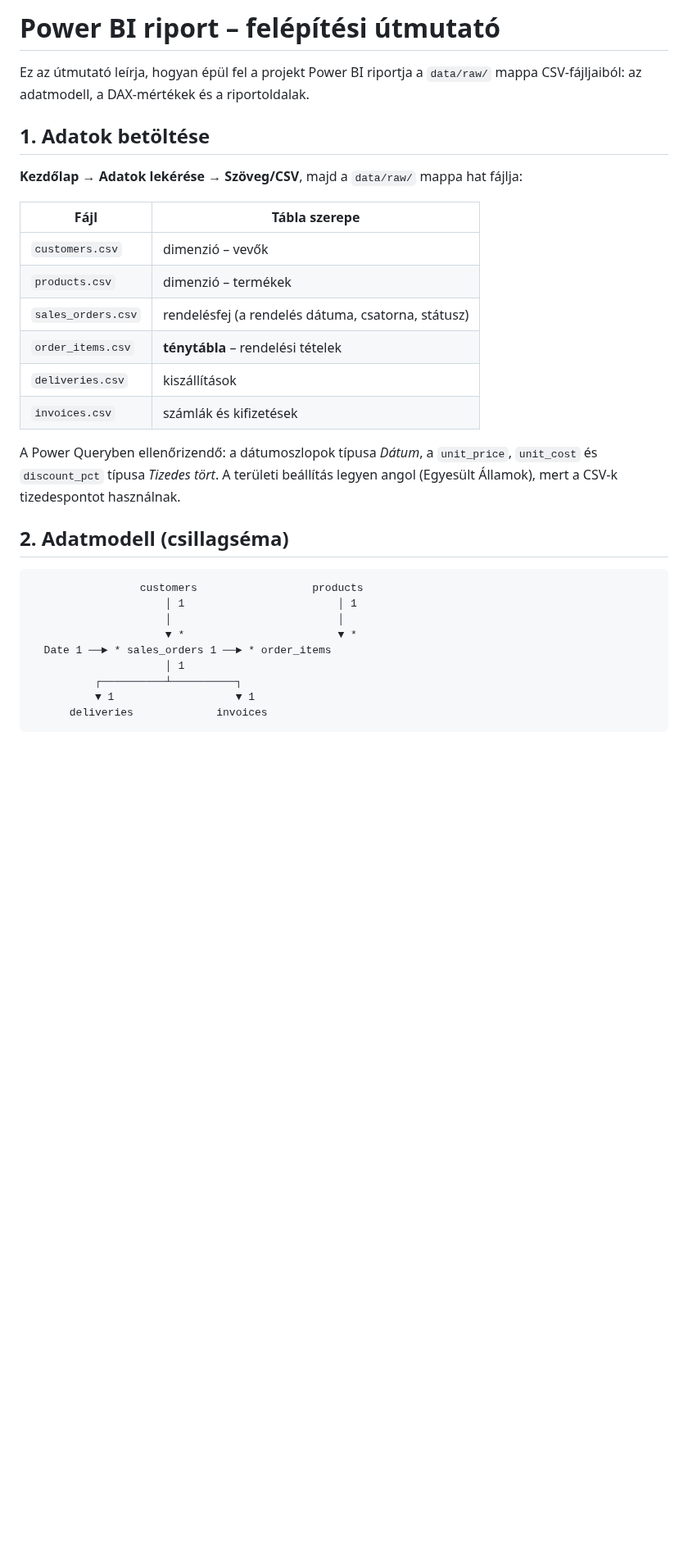
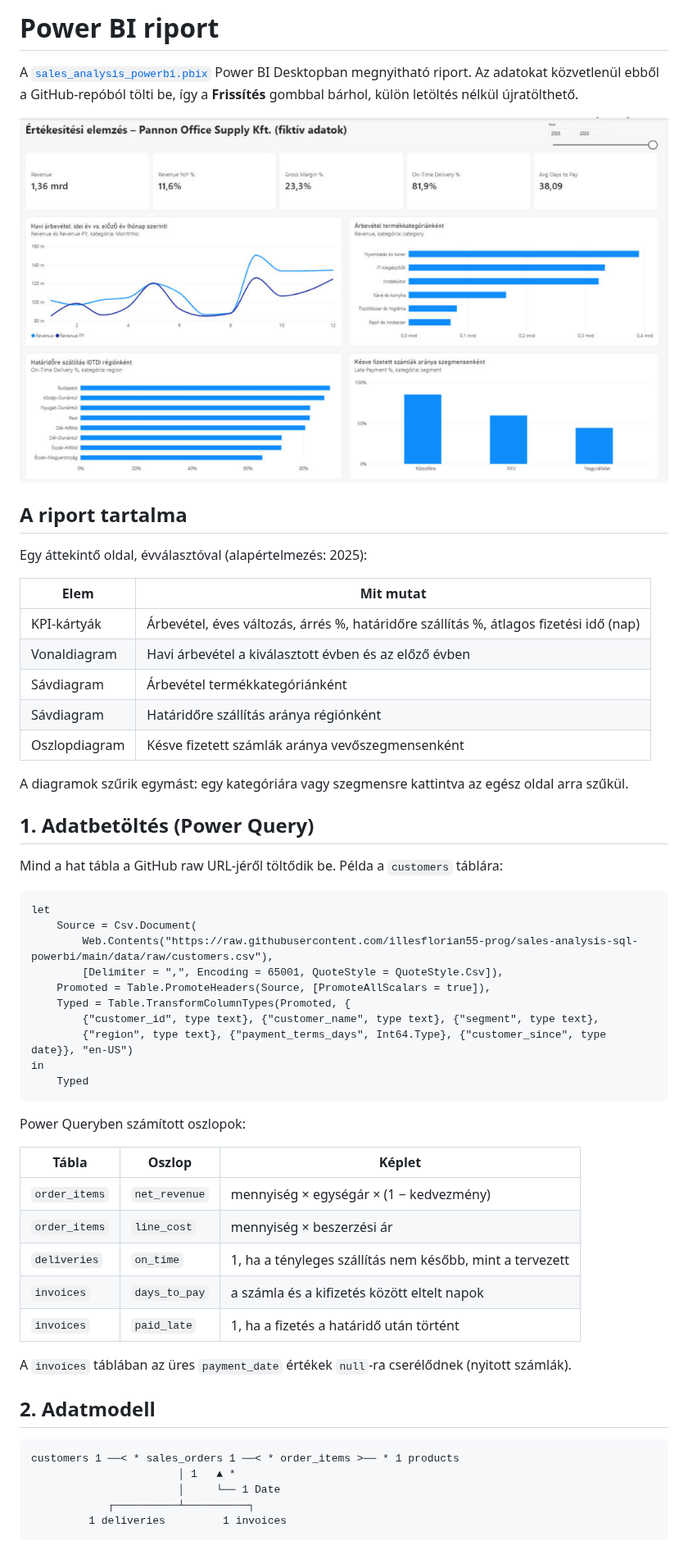
Before and after one commit to illesflorian55-prog/sales-analysis-sql-powerbi, a Markdown page: powerbi/README.md, the part around one of its changes. Shown at 82% size. GitHub-like rendering; pictures changed too: images/powerbi_report.png (added); blank space fills up the shorter version.

````diff
--- a/powerbi/README.md
+++ b/powerbi/README.md
@@ -1,33 +1,59 @@
-# Power BI riport – felépítési útmutató
+# Power BI riport
 
-Ez az útmutató leírja, hogyan épül fel a projekt Power BI riportja a `data/raw/` mappa CSV-fájljaiból: az adatmodell, a DAX-mértékek és a riportoldalak.
+A [`sales_analysis_powerbi.pbix`](sales_analysis_powerbi.pbix) Power BI Desktopban megnyitható riport. Az adatokat közvetlenül ebből a GitHub-repóból tölti be, így a **Frissítés** gombbal bárhol, külön letöltés nélkül újratölthető.
 
-## 1. Adatok betöltése
+![Power BI riport](../images/powerbi_report.png)
 
-**Kezdőlap → Adatok lekérése → Szöveg/CSV**, majd a `data/raw/` mappa hat fájlja:
+## A riport tartalma
 
-| Fájl | Tábla szerepe |
+Egy áttekintő oldal, évválasztóval (alapértelmezés: 2025):
+
+| Elem | Mit mutat |
 |---|---|
-| `customers.csv` | dimenzió – vevők |
-| `products.csv` | dimenzió – termékek |
-| `sales_orders.csv` | rendelésfej (a rendelés dátuma, csatorna, státusz) |
-| `order_items.csv` | **ténytábla** – rendelési tételek |
-| `deliveries.csv` | kiszállítások |
-| `invoices.csv` | számlák és kifizetések |
+| KPI-kártyák | Árbevétel, éves változás, árrés %, határidőre szállítás %, átlagos fizetési idő (nap) |
+| Vonaldiagram | Havi árbevétel a kiválasztott évben és az előző évben |
+| Sávdiagram | Árbevétel termékkategóriánként |
+| Sávdiagram | Határidőre szállítás aránya régiónként |
+| Oszlopdiagram | Késve fizetett számlák aránya vevőszegmensenként |
 
-A Power Queryben ellenőrizendő: a dátumoszlopok típusa *Dátum*, a `unit_price`, `unit_cost` és `discount_pct` típusa *Tizedes tört*. A területi beállítás legyen angol (Egyesült Államok), mert a CSV-k tizedespontot használnak.
+A diagramok szűrik egymást: egy kategóriára vagy szegmensre kattintva az egész oldal arra szűkül.
 
-## 2. Adatmodell (csillagséma)
+## 1. Adatbetöltés (Power Query)
+
+Mind a hat tábla a GitHub raw URL-jéről töltődik be. Példa a `customers` táblára:
+
+```m
+let
+    Source = Csv.Document(
+        Web.Contents("https://raw.githubusercontent.com/illesflorian55-prog/sales-analysis-sql-powerbi/main/data/raw/customers.csv"),
+        [Delimiter = ",", Encoding = 65001, QuoteStyle = QuoteStyle.Csv]),
+    Promoted = Table.PromoteHeaders(Source, [PromoteAllScalars = true]),
+    Typed = Table.TransformColumnTypes(Promoted, {
+        {"customer_id", type text}, {"customer_name", type text}, {"segment", type text},
+        {"region", type text}, {"payment_terms_days", Int64.Type}, {"customer_since", type date}}, "en-US")
+in
+    Typed
+```
+
+Power Queryben számított oszlopok:
+
+| Tábla | Oszlop | Képlet |
+|---|---|---|
+| `order_items` | `net_revenue` | mennyiség × egységár × (1 − kedvezmény) |
+| `order_items` | `line_cost` | mennyiség × beszerzési ár |
+| `deliveries` | `on_time` | 1, ha a tényleges szállítás nem később, mint a tervezett |
+| `invoices` | `days_to_pay` | a számla és a kifizetés között eltelt napok |
+| `invoices` | `paid_late` | 1, ha a fizetés a határidő után történt |
+
+A `invoices` táblában az üres `payment_date` értékek `null`-ra cserélődnek (nyitott számlák).
+
+## 2. Adatmodell
 
 ```
-                 customers                  products
-                     │ 1                        │ 1
-                     │                          │
-                     ▼ *                        ▼ *
-  Date 1 ──► * sales_orders 1 ──► * order_items
-                     │ 1
-          ┌──────────┴──────────┐
-          ▼ 1                   ▼ 1
-      deliveries             invoices
+customers 1 ──< * sales_orders 1 ──< * order_items >── * 1 products
+                       │ 1   ▲ *
+                       │     └── 1 Date
+            ┌──────────┴──────────┐
+         1 deliveries         1 invoices
 ```
 
````
Also changed, not shown: other parts of powerbi/README.md (+28 -87 lines), README.md (+8 -4 lines), 1 other file.
